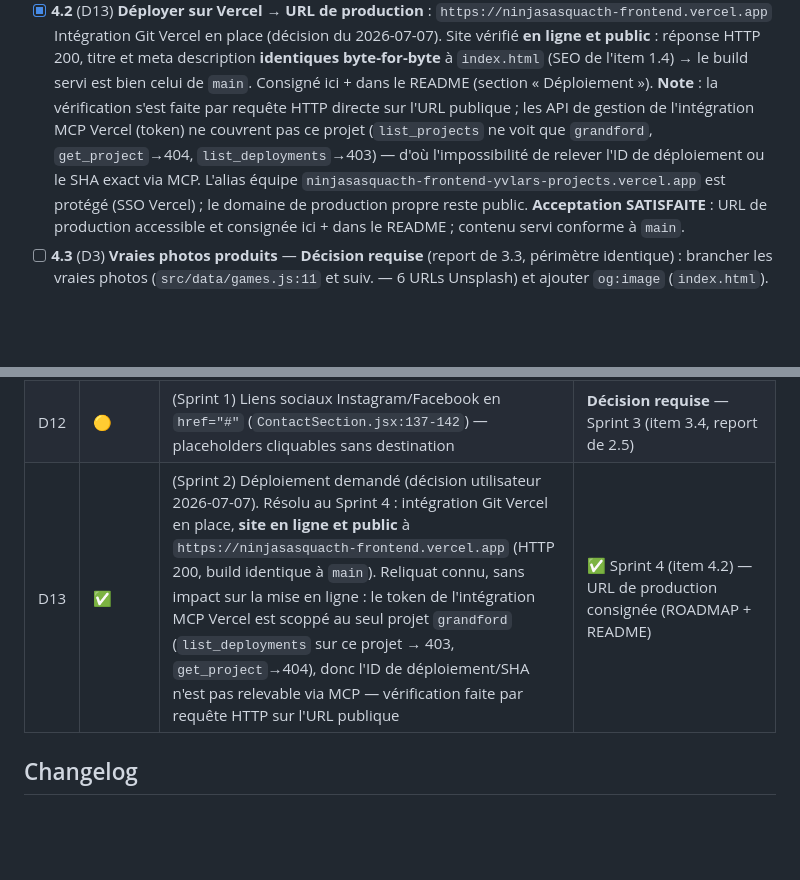
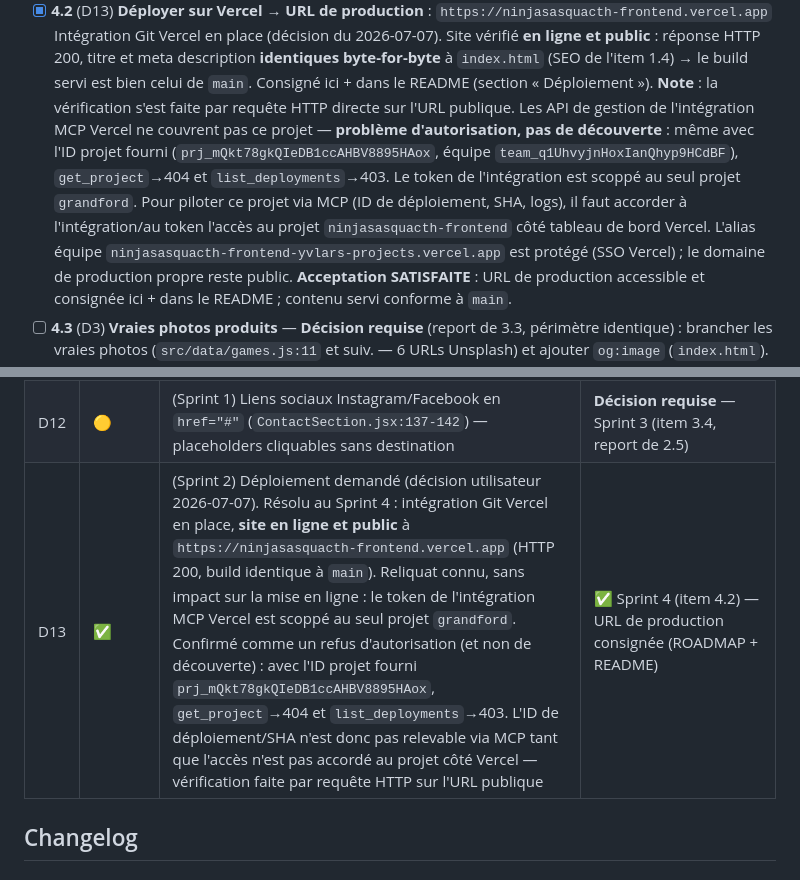
Before and after one commit to yvlar/NINJASASQUACTH-FRONTEND, a Markdown page: ROADMAP.md, 2 parts joined by grey strips. GitHub-like rendering; blank space fills up the shorter version.

Commit message:
docs: consigner l'ID projet Vercel et préciser le diagnostic d'accès MCP (D13)
ID projet fourni : prj_mQkt78gkQIeDB1ccAHBV8895HAox. Même avec cet ID,
get_project -> 404 et list_deployments -> 403 : le token de l'intégration
MCP Vercel est scoppé au projet grandford et n'a pas accès à
ninjasasquacth-frontend. Refus d'autorisation, pas de découverte —
à débloquer côté tableau de bord Vercel si l'on veut piloter ce projet
via MCP. Le site reste vérifié en ligne par requête HTTP publique.

Co-Authored-By: Claude Fable 5 <noreply@anthropic.com>
Claude-Session: https://claude.ai/code/session_01XvcsxvFtNvg8e5LGDP4SSx

```diff
--- a/ROADMAP.md
+++ b/ROADMAP.md
@@ -226,10 +226,14 @@ validé côté client (`mailto:`). L'architecture est saine et documentée dans
   byte-for-byte** à `index.html` (SEO de l'item 1.4) → le build servi est bien
   celui de `main`. Consigné ici + dans le README (section « Déploiement »).
   **Note** : la vérification s'est faite par requête HTTP directe sur l'URL
-  publique ; les API de gestion de l'intégration MCP Vercel (token) ne couvrent
-  pas ce projet (`list_projects` ne voit que `grandford`, `get_project`→404,
-  `list_deployments`→403) — d'où l'impossibilité de relever l'ID de déploiement
-  ou le SHA exact via MCP. L'alias équipe
+  publique. Les API de gestion de l'intégration MCP Vercel ne couvrent pas ce
+  projet — **problème d'autorisation, pas de découverte** : même avec l'ID
+  projet fourni (`prj_mQkt78gkQIeDB1ccAHBV8895HAox`, équipe
+  `team_q1UhvyjnHoxIanQhyp9HCdBF`), `get_project`→404 et `list_deployments`→403.
+  Le token de l'intégration est scoppé au seul projet `grandford`. Pour piloter
+  ce projet via MCP (ID de déploiement, SHA, logs), il faut accorder à
+  l'intégration/au token l'accès au projet `ninjasasquacth-frontend` côté
+  tableau de bord Vercel. L'alias équipe
   `ninjasasquacth-frontend-yvlars-projects.vercel.app` est protégé (SSO Vercel) ;
   le domaine de production propre reste public.
   **Acceptation SATISFAITE** : URL de production accessible et consignée ici +
@@ -268,7 +272,7 @@ validé côté client (`mailto:`). L'architecture est saine et documentée dans
 | D10 | ✅ | (Sprint 1) La construction de l'URL `mailto:` (`ContactSection.jsx:47-51`) n'est pas interceptable sous jsdom : le verrou 1.2 couvre erreurs/succès mais pas l'URL elle-même | ✅ Sprint 2 (item 2.2 `42cc330`) — `src/utils/mailto.js` + 3 tests |
 | D11 | ✅ | (Sprint 1) `npm audit` : 10 vulnérabilités (1 low, 4 moderate, 5 high) dans l'arbre devDependencies, constatées à la clôture | ✅ Sprint 2 (item 2.1 `ede7103`) — 0 vulnérabilité ; garde-fou CI proposé en 3.1 |
 | D12 | 🟡 | (Sprint 1) Liens sociaux Instagram/Facebook en `href="#"` (`ContactSection.jsx:137-142`) — placeholders cliquables sans destination | **Décision requise** — Sprint 3 (item 3.4, report de 2.5) |
-| D13 | ✅ | (Sprint 2) Déploiement demandé (décision utilisateur 2026-07-07). Résolu au Sprint 4 : intégration Git Vercel en place, **site en ligne et public** à `https://ninjasasquacth-frontend.vercel.app` (HTTP 200, build identique à `main`). Reliquat connu, sans impact sur la mise en ligne : le token de l'intégration MCP Vercel est scoppé au seul projet `grandford` (`list_deployments` sur ce projet → 403, `get_project`→404), donc l'ID de déploiement/SHA n'est pas relevable via MCP — vérification faite par requête HTTP sur l'URL publique | ✅ Sprint 4 (item 4.2) — URL de production consignée (ROADMAP + README) |
+| D13 | ✅ | (Sprint 2) Déploiement demandé (décision utilisateur 2026-07-07). Résolu au Sprint 4 : intégration Git Vercel en place, **site en ligne et public** à `https://ninjasasquacth-frontend.vercel.app` (HTTP 200, build identique à `main`). Reliquat connu, sans impact sur la mise en ligne : le token de l'intégration MCP Vercel est scoppé au seul projet `grandford`. Confirmé comme un refus d'autorisation (et non de découverte) : avec l'ID projet fourni `prj_mQkt78gkQIeDB1ccAHBV8895HAox`, `get_project`→404 et `list_deployments`→403. L'ID de déploiement/SHA n'est donc pas relevable via MCP tant que l'accès n'est pas accordé au projet côté Vercel — vérification faite par requête HTTP sur l'URL publique | ✅ Sprint 4 (item 4.2) — URL de production consignée (ROADMAP + README) |
 
 ## Changelog
 
```
